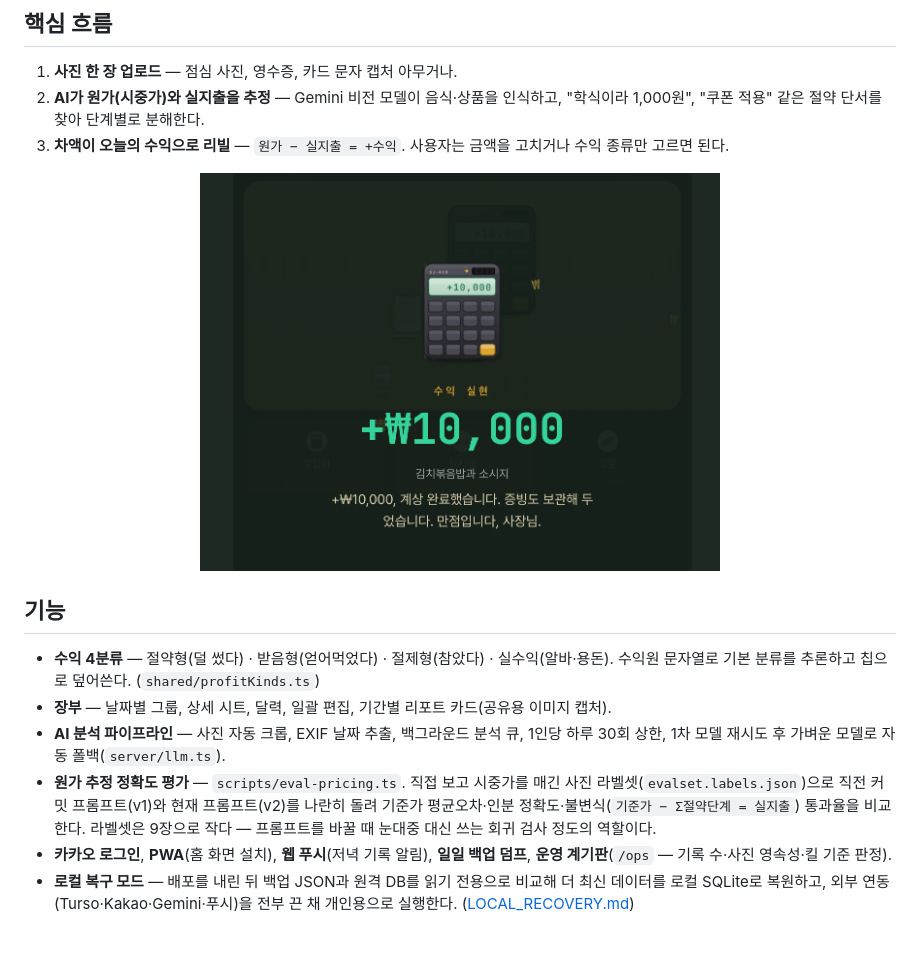
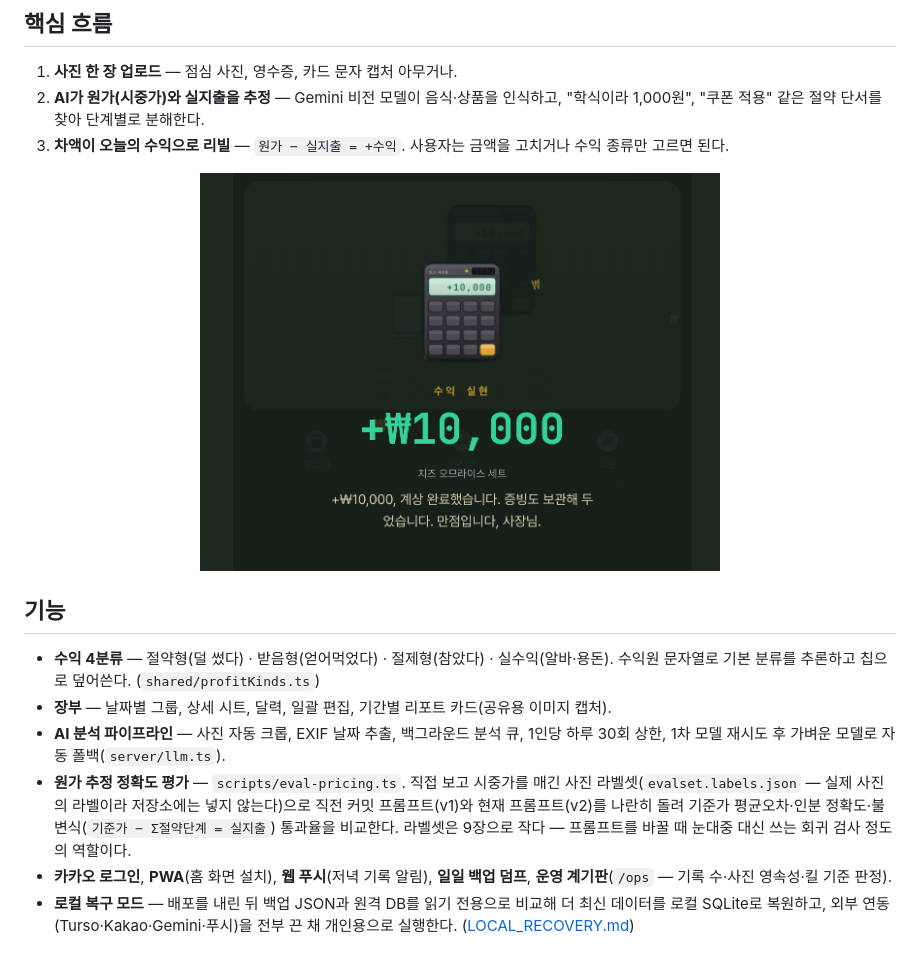
Before and after one commit to h6dr-git/geojilog, a Markdown page: README.md, the part around the change. Drawn GitHub-style; pictures changed too: docs/images/리빌화면.png.

```diff
--- a/README.md
+++ b/README.md
@@ -22,7 +22,7 @@
 - **수익 4분류** — 절약형(덜 썼다) · 받음형(얻어먹었다) · 절제형(참았다) · 실수익(알바·용돈). 수익원 문자열로 기본 분류를 추론하고 칩으로 덮어쓴다. (`shared/profitKinds.ts`)
 - **장부** — 날짜별 그룹, 상세 시트, 달력, 일괄 편집, 기간별 리포트 카드(공유용 이미지 캡처).
 - **AI 분석 파이프라인** — 사진 자동 크롭, EXIF 날짜 추출, 백그라운드 분석 큐, 1인당 하루 30회 상한, 1차 모델 재시도 후 가벼운 모델로 자동 폴백(`server/llm.ts`).
-- **원가 추정 정확도 평가** — `scripts/eval-pricing.ts`. 직접 보고 시중가를 매긴 사진 라벨셋(`evalset.labels.json`)으로 직전 커밋 프롬프트(v1)와 현재 프롬프트(v2)를 나란히 돌려 기준가 평균오차·인분 정확도·불변식(`기준가 − Σ절약단계 = 실지출`) 통과율을 비교한다. 라벨셋은 9장으로 작다 — 프롬프트를 바꿀 때 눈대중 대신 쓰는 회귀 검사 정도의 역할이다.
+- **원가 추정 정확도 평가** — `scripts/eval-pricing.ts`. 직접 보고 시중가를 매긴 사진 라벨셋(`evalset.labels.json` — 실제 사진의 라벨이라 저장소에는 넣지 않는다)으로 직전 커밋 프롬프트(v1)와 현재 프롬프트(v2)를 나란히 돌려 기준가 평균오차·인분 정확도·불변식(`기준가 − Σ절약단계 = 실지출`) 통과율을 비교한다. 라벨셋은 9장으로 작다 — 프롬프트를 바꿀 때 눈대중 대신 쓰는 회귀 검사 정도의 역할이다.
 - **카카오 로그인**, **PWA**(홈 화면 설치), **웹 푸시**(저녁 기록 알림), **일일 백업 덤프**, **운영 계기판**(`/ops` — 기록 수·사진 영속성·킬 기준 판정).
 - **로컬 복구 모드** — 배포를 내린 뒤 백업 JSON과 원격 DB를 읽기 전용으로 비교해 더 최신 데이터를 로컬 SQLite로 복원하고, 외부 연동(Turso·Kakao·Gemini·푸시)을 전부 끈 채 개인용으로 실행한다. ([LOCAL_RECOVERY.md](LOCAL_RECOVERY.md))
 
```
Also changed, not shown: LOCAL_RECOVERY.md (+3 -3 lines), 13 other files.
